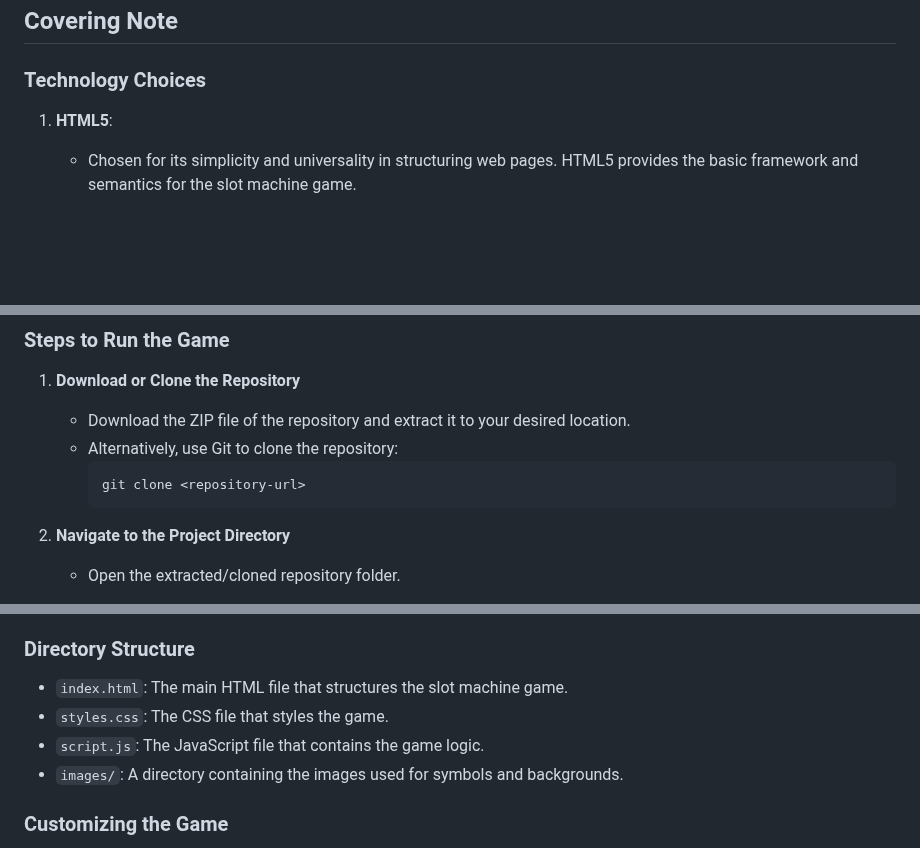
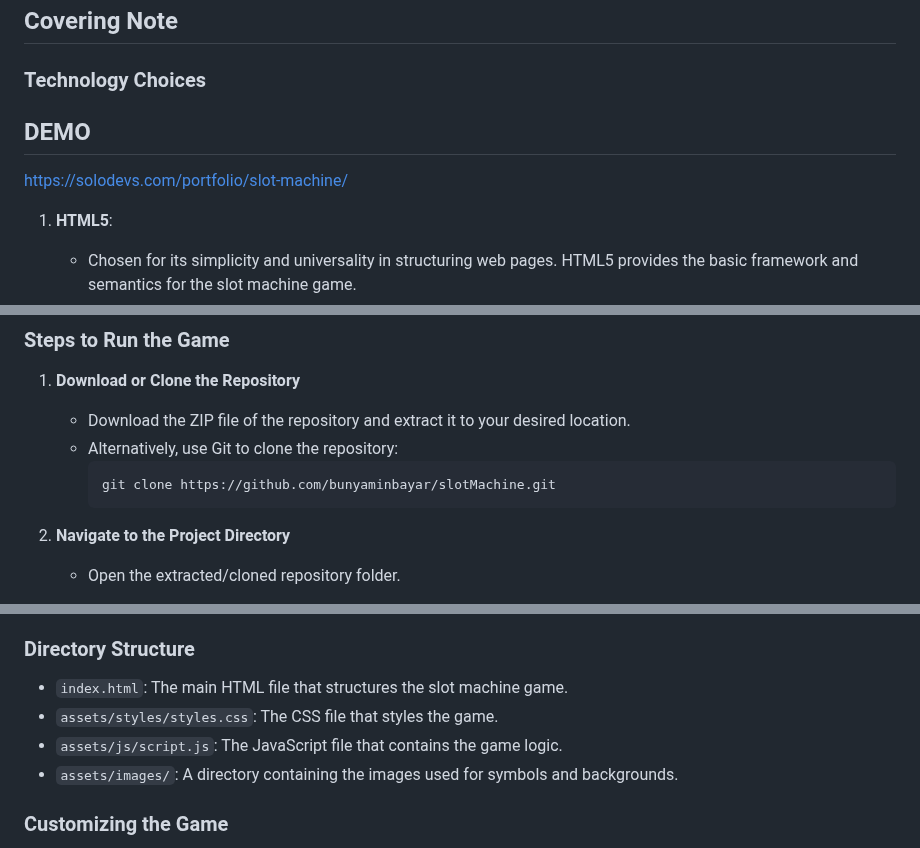
Before and after one commit to bunyaminbayar/slotMachine, a Markdown page: README.md, 3 parts joined by grey strips. Rendered like a GitHub page; blank space fills up the shorter version.

Commit message:
add demo link in readme file

````diff
--- a/README.md
+++ b/README.md
@@ -3,6 +3,11 @@
 ## Covering Note
 
 ### Technology Choices
+
+## DEMO
+
+https://solodevs.com/portfolio/slot-machine/
+
 
 1. **HTML5**:
    - Chosen for its simplicity and universality in structuring web pages. HTML5 provides the basic framework and semantics for the slot machine game.
@@ -31,7 +36,7 @@
    - Download the ZIP file of the repository and extract it to your desired location.
    - Alternatively, use Git to clone the repository:
      ```bash
-     git clone <repository-url>
+     git clone https://github.com/bunyaminbayar/slotMachine.git
      ```
 
 2. **Navigate to the Project Directory**
@@ -46,9 +51,9 @@
 
 ### Directory Structure
 - `index.html`: The main HTML file that structures the slot machine game.
-- `styles.css`: The CSS file that styles the game.
-- `script.js`: The JavaScript file that contains the game logic.
-- `images/`: A directory containing the images used for symbols and backgrounds.
+- `assets/styles/styles.css`: The CSS file that styles the game.
+- `assets/js/script.js`: The JavaScript file that contains the game logic.
+- `assets/images/`: A directory containing the images used for symbols and backgrounds.
 
 ### Customizing the Game
 - **Symbols**: To change the symbols used in the reels, add or replace images in the `images` directory and update the `symbols` array in `script.js`.
````
